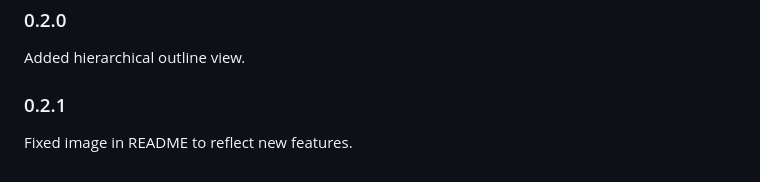
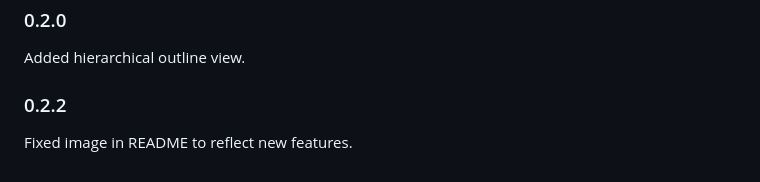
Before and after one commit to svaberg/SWMF-grammar, a Markdown page: CHANGELOG.md, the part around the change. Rendered like a GitHub page.

```diff
--- a/CHANGELOG.md
+++ b/CHANGELOG.md
@@ -9,5 +9,5 @@ Check [Keep a Changelog](http://keepachangelog.com/) for recommendations on how
 Initial release with syntax highlighting.
 ### 0.2.0
 Added hierarchical outline view.
-### 0.2.1
+### 0.2.2
 Fixed image in README to reflect new features.
```
Also changed, not shown: images/demo.png.
